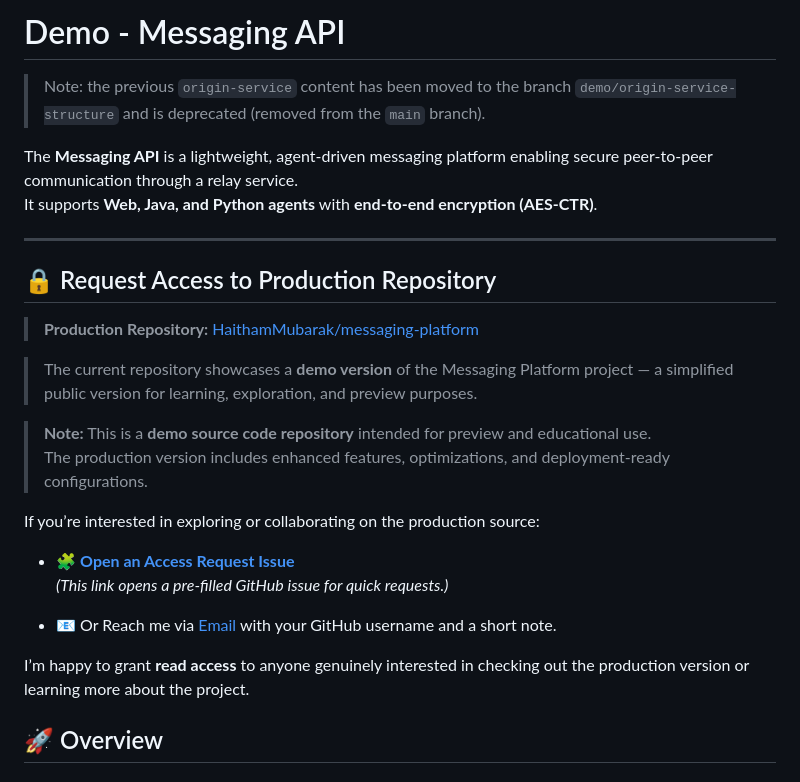
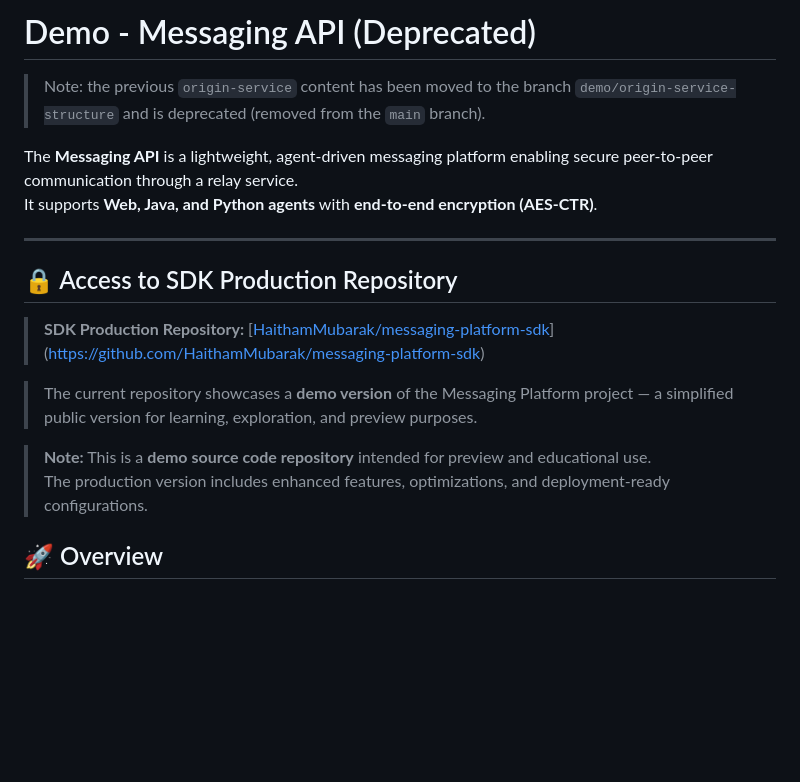
Before and after one commit to HaithamMubarak/messaging-api, a Markdown page: README.md, the part around the change. GitHub-like rendering; blank space fills up the shorter version.

Commit message:
Mark Messaging API as deprecated and update access info
Updated README to reflect deprecation and changes in repository access.

```diff
--- a/README.md
+++ b/README.md
@@ -1,4 +1,4 @@
-# Demo - Messaging API
+# Demo - Messaging API (Deprecated)
 
 
 > Note: the previous `origin-service` content has been moved to the branch `demo/origin-service-structure` and is deprecated (removed from the `main` branch).
@@ -9,25 +9,14 @@ It supports **Web, Java, and Python agents** with **end-to-end encryption (AES-C
 
 ---
 
-## 🔒 Request Access to Production Repository
+## 🔒 Access to SDK Production Repository
 
-> **Production Repository:** [HaithamMubarak/messaging-platform](https://github.com/HaithamMubarak/messaging-platform)
-
+> **SDK Production Repository:** [[HaithamMubarak/messaging-platform-sdk](https://github.com/HaithamMubarak/messaging-platform)](https://github.com/HaithamMubarak/messaging-platform-sdk)
 
 > The current repository showcases a **demo version** of the Messaging Platform project — a simplified public version for learning, exploration, and preview purposes.
 
 > **Note:** This is a **demo source code repository** intended for preview and educational use.
 > The production version includes enhanced features, optimizations, and deployment-ready configurations.
-
-If you’re interested in exploring or collaborating on the production source:
-
-- 🧩 [**Open an Access Request Issue**](https://github.com/HaithamMubarak/messaging-api/issues/new?title=Request%20Access%20to%20Production%20Repository&body=Hi%20Haitham%2C%20I%27m%20interested%20in%20viewing%20the%20messaging-platform%20code.)
-  _(This link opens a pre-filled GitHub issue for quick requests.)_
-
-- 📧 Or Reach me via [Email](mailto:haitham.mubarak.2015@gmail.com) with your GitHub username and a short note.
-
-I’m happy to grant **read access** to anyone genuinely interested in checking out the production version or learning more about the project.
-
 
 
 ## 🚀 Overview
```
